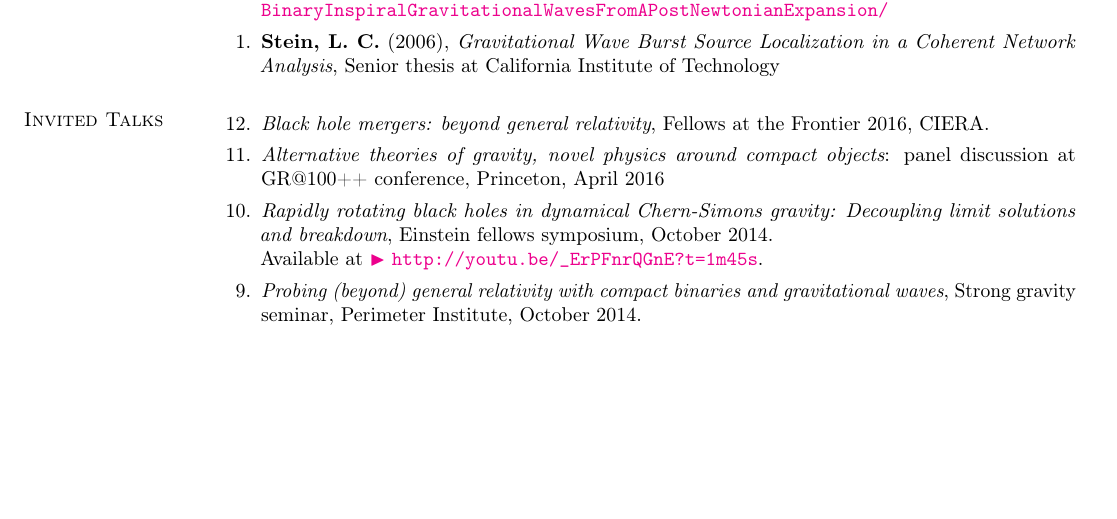
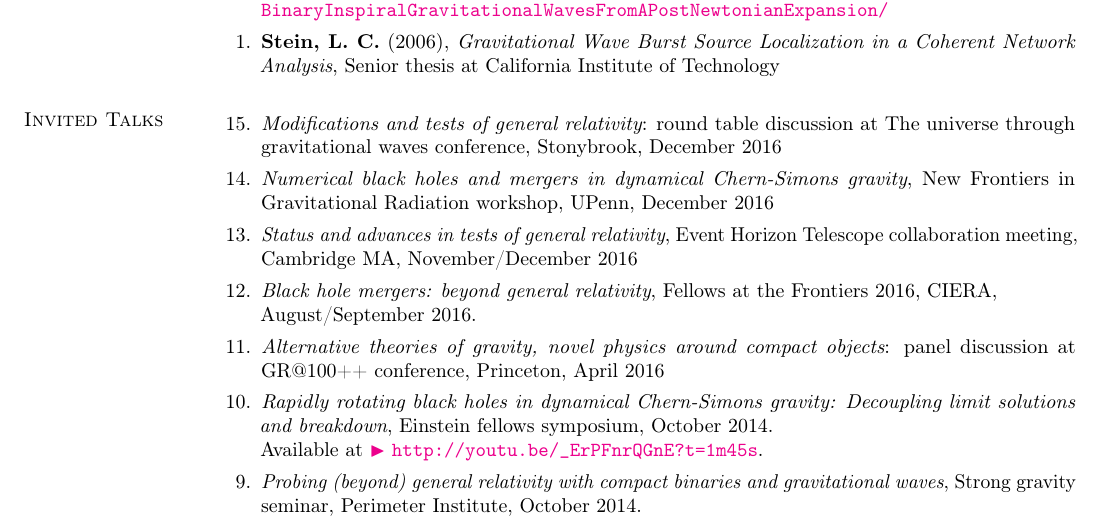
Before and after one commit to duetosymmetry/cv, a LaTeX CV (LeoCStein.tex, which reads TalksContent.tex): part of page 4 of 5 before the commit and part of page 4 of 6 after it, cut so that both start at the same text, the shorter picture padded with empty space. Compiled offline with pdfLaTeX.

Commit message:
Added upcoming invited talks

```diff
--- a/TalksContent.tex
+++ b/TalksContent.tex
@@ -2,8 +2,18 @@
 \newcommand{\playsymbol}{$\blacktriangleright$}
 \section{\sc Invited Talks}
 \begin{enumerate}
+\item[{15.}] {\it Modifications and tests of general relativity}:
+  round table discussion at
+  The universe through gravitational waves conference,
+  Stonybrook, December~2016
+\item[{14.}] {\it Numerical black holes and mergers in dynamical
+    Chern-Simons gravity},
+  New Frontiers in Gravitational Radiation workshop, UPenn, December~2016
+\item[{13.}] {\it Status and advances in tests of general relativity},
+  Event Horizon Telescope collaboration meeting, Cambridge MA,
+  November/December~2016
 \item[{12.}] {\it Black hole mergers: beyond general relativity},
-  Fellows at the Frontier 2016, CIERA.
+  Fellows at the Frontiers 2016, CIERA,\\ August/September~2016.
 \item[{11.}] {\it Alternative theories of gravity, novel physics
     around compact objects}: panel discussion at GR@100++ conference,
   Princeton, April 2016
```
